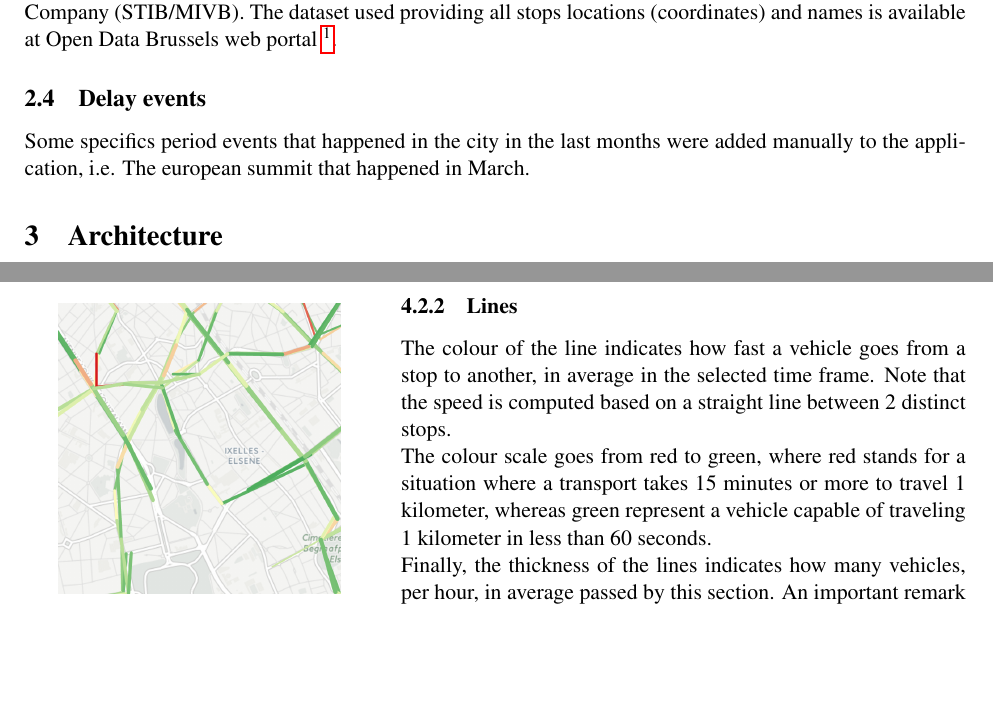
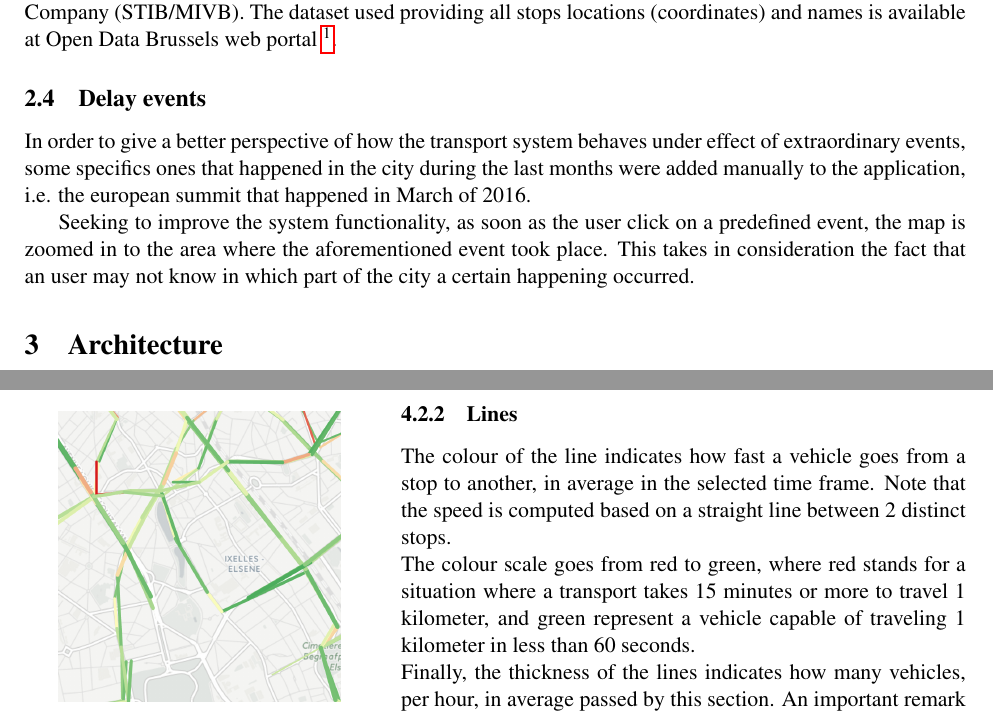
Before and after one commit to lunuju/infoviz, a LaTeX document (report/infoviz-repport.tex): two parts of pages 2 and 3 of 4, joined at a grey line, cut so that both start at the same text, the shorter picture padded with empty space. Compiled offline with pdfLaTeX.

Commit message:
Update infoviz-repport.tex
grammar and increments

```diff
--- a/report/infoviz-repport.tex
+++ b/report/infoviz-repport.tex
@@ -71,7 +71,9 @@ The main goal of the project is trying to answer two questions which are related
 The public transportation network on Brussels region is managed by Brussels Intercommunal Transport Company (STIB/MIVB). The dataset used providing all stops locations (coordinates) and names is available at Open Data Brussels web portal \footnote{\url{http://opendata.bruxelles.be/explore/dataset/arrets-stib/}}.
 
 \subsection{Delay events}
-Some specifics period events that happened in the city in the last months were added manually to the application, i.e. The european summit that happened in March.
+In order to give a better perspective of how the transport system behaves under effect of extraordinary events, some specifics ones that happened in the city during the last months were added manually to the application, i.e. the european summit that happened in March of 2016.
+
+Seeking to improve the system functionality, as soon as the user click on a predefined event, the map is zoomed in to the area where the aforementioned event took place. This takes in consideration the fact that an user may not know in which part of the city a certain happening occurred.
 
 \section{Architecture}
 Our visualization is structured as a single page web application, written in ES6, and compiled into javascript using babeljs \footnote{\url{http://babeljs.io/}}.
@@ -120,7 +122,7 @@ Below the map, a two-sided datetime range picker allows you to explore different
   \subsubsection{Lines}
   The colour of the line indicates how fast a vehicle goes from a stop to another, in average in the selected time frame. Note that the speed is computed based on a straight line between 2 distinct stops.
 
-  The colour scale goes from red to green, where red stands for a situation where a transport takes 15 minutes or more to travel 1 kilometer, whereas green represent a vehicle capable of traveling 1 kilometer in less than 60 seconds.
+  The colour scale goes from red to green, where red stands for a situation where a transport takes 15 minutes or more to travel 1 kilometer, and green represent a vehicle capable of traveling 1 kilometer in less than 60 seconds.
 
   Finally, the thickness of the lines indicates how many vehicles, per hour, in average passed by this section. An important remark is that this is valid for a certain time frame.
 \end{minipage}
```
Also changed, not shown: report/infoviz-repport.tex (6 more changed lines).
